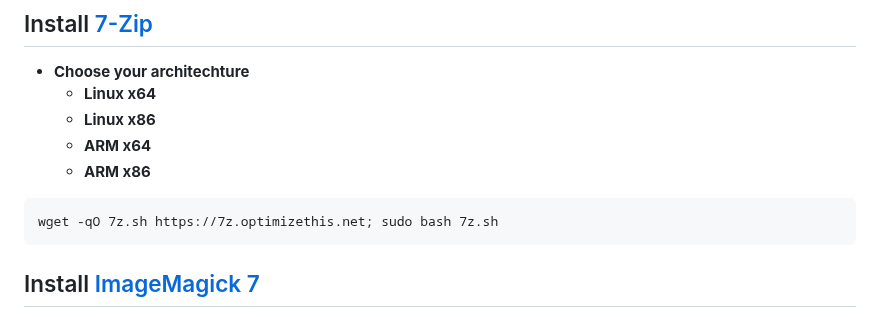
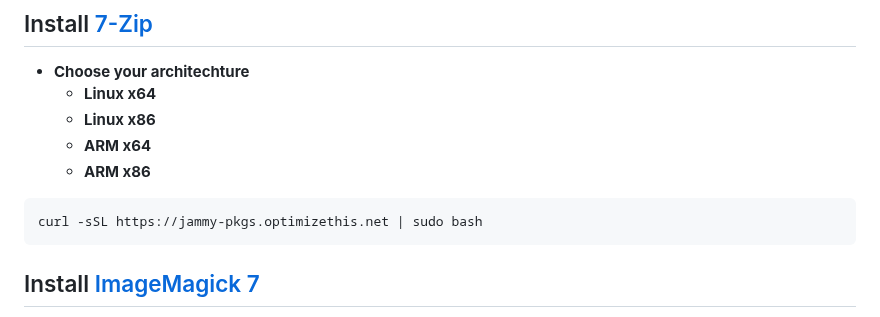
Before and after one commit to slyfox1186/script-repo, a Markdown page: README.md, the part around the change. Rendered like a GitHub page.

````diff
--- a/README.md
+++ b/README.md
@@ -36,7 +36,7 @@ curl -sSL https://focal-pkgs.optimizethis.net | sudo bash
     - **ARM x64**
     - **ARM x86**
 ```
-wget -qO 7z.sh https://7z.optimizethis.net; sudo bash 7z.sh
+curl -sSL https://jammy-pkgs.optimizethis.net | sudo bash
 ```
 
 ## Install [ImageMagick 7](https://github.com/ImageMagick/ImageMagick)
````
